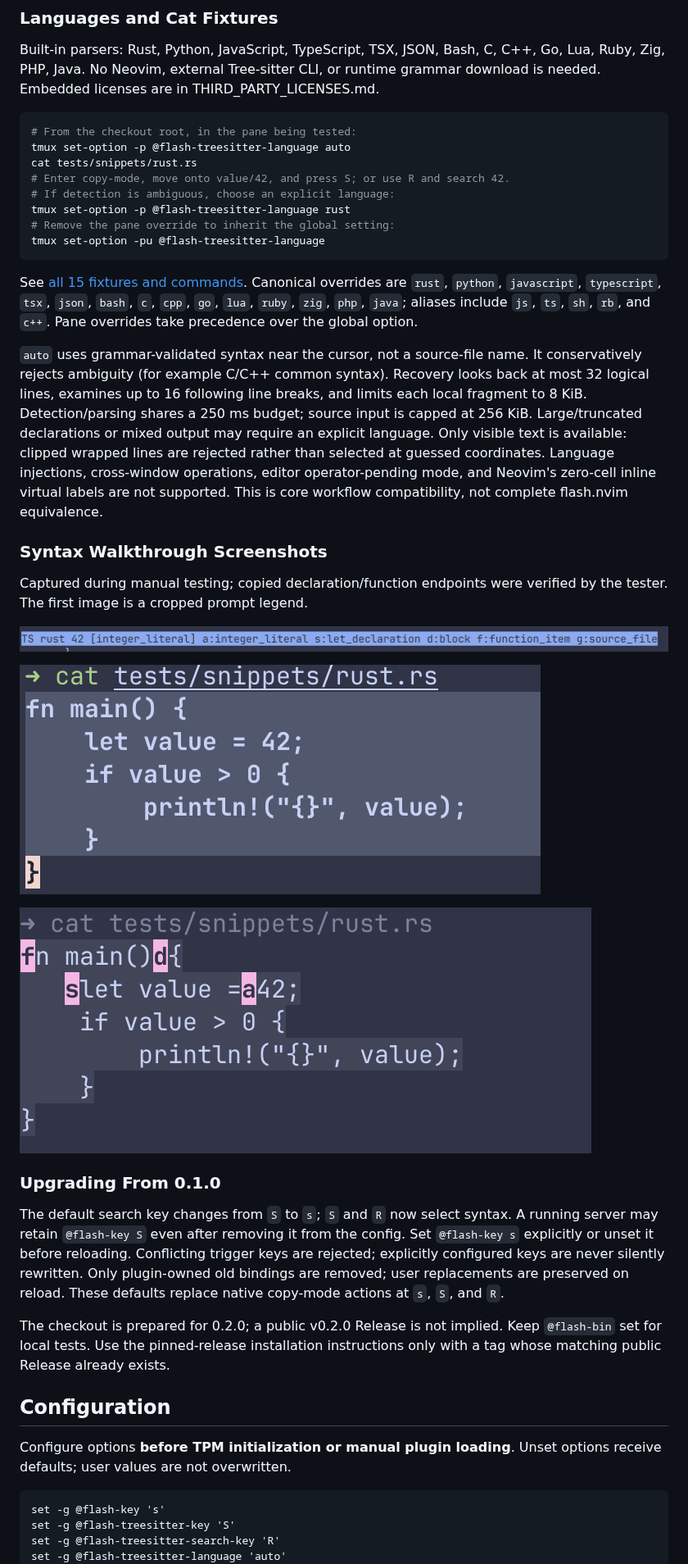
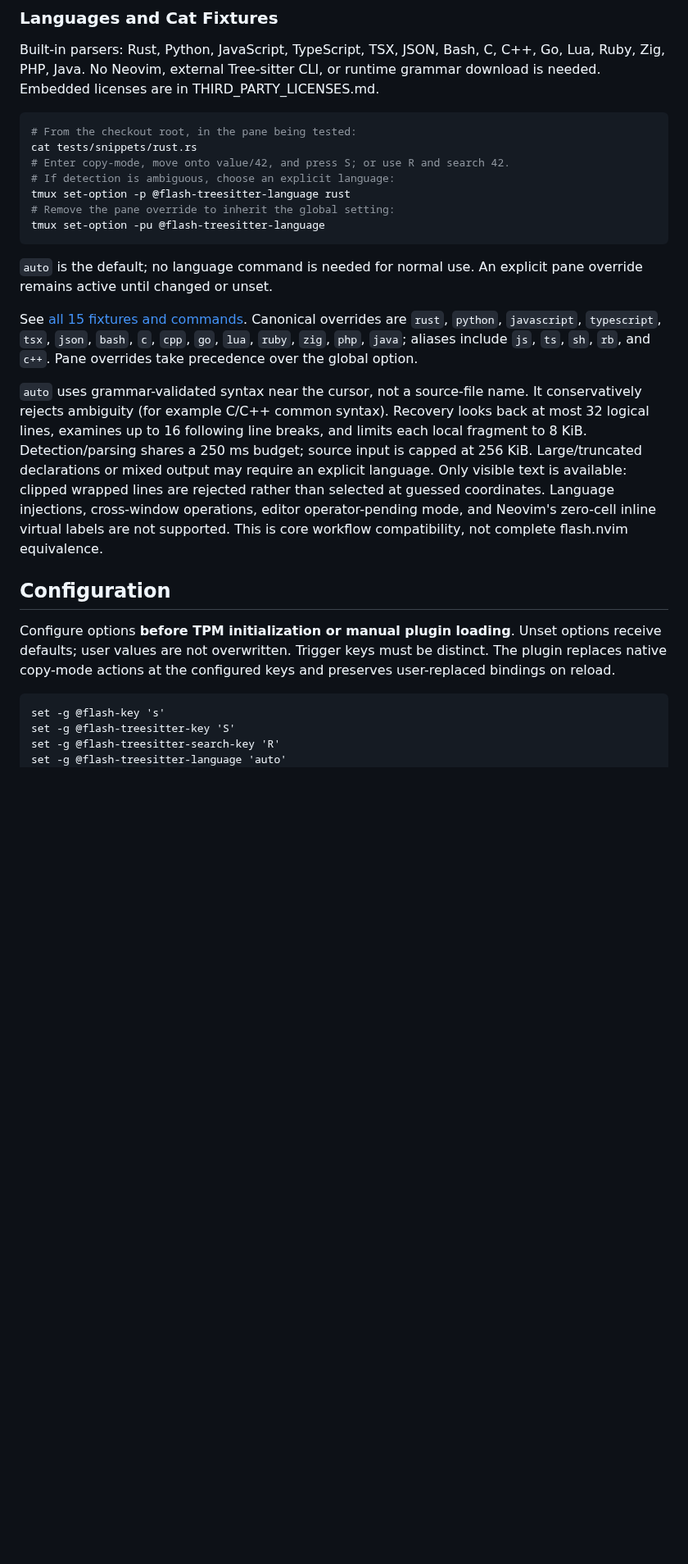
Before and after one commit to y00rb/flash.tmux, a Markdown page: README.md, the part around one of its changes. Shown at 82% size. Rendered like a GitHub page; pictures changed too: assets/screenshots/4-treesitter-search-labels.png (deleted), assets/screenshots/5-treesitter-function-selection.png (deleted), assets/screenshots/6-treesitter-range-preview.png (deleted); blank space fills up the shorter version.

````diff
--- a/README.md
+++ b/README.md
@@ -170,7 +205,6 @@ grammar download is needed. Embedded licenses are in THIRD_PARTY_LICENSES.md.
 
 ```sh
 # From the checkout root, in the pane being tested:
-tmux set-option -p @flash-treesitter-language auto
 cat tests/snippets/rust.rs
 # Enter copy-mode, move onto value/42, and press S; or use R and search 42.
 # If detection is ambiguous, choose an explicit language:
@@ -178,6 +212,8 @@ tmux set-option -p @flash-treesitter-language rust
 # Remove the pane override to inherit the global setting:
 tmux set-option -pu @flash-treesitter-language
 ```
+
+`auto` is the default; no language command is needed for normal use. An explicit pane override remains active until changed or unset.
 
 See [all 15 fixtures and commands](tests/snippets/README.md). Canonical overrides
 are `rust`, `python`, `javascript`, `typescript`, `tsx`, `json`, `bash`, `c`, `cpp`,
@@ -195,33 +231,9 @@ injections, cross-window operations, editor operator-pending mode, and Neovim's
 zero-cell inline virtual labels are not supported. This is core workflow
 compatibility, not complete flash.nvim equivalence.
 
-### Syntax Walkthrough Screenshots
-
-Captured during manual testing; copied declaration/function endpoints were
-verified by the tester. The first image is a cropped prompt legend.
-
-![R search for 42 with labels for enclosing syntax ranges](assets/screenshots/4-treesitter-search-labels.png)
-
-![Confirmed function selection excluding the shell command](assets/screenshots/5-treesitter-function-selection.png)
-
-![S node-range preview with boundary labels](assets/screenshots/6-treesitter-range-preview.png)
-
-### Upgrading From 0.1.0
-
-The default search key changes from `S` to `s`; `S` and `R` now select syntax.
-A running server may retain `@flash-key S` even after removing it from the config.
-Set `@flash-key s` explicitly or unset it before reloading. Conflicting trigger
-keys are rejected; explicitly configured keys are never silently rewritten.
-Only plugin-owned old bindings are removed; user replacements are preserved on
-reload. These defaults replace native copy-mode actions at `s`, `S`, and `R`.
-
-The checkout is prepared for 0.2.0; a public v0.2.0 Release is not implied.
-Keep `@flash-bin` set for local tests. Use the pinned-release installation
-instructions only with a tag whose matching public Release already exists.
-
 ## Configuration
 
-Configure options **before TPM initialization or manual plugin loading**. Unset options receive defaults; user values are not overwritten.
+Configure options **before TPM initialization or manual plugin loading**. Unset options receive defaults; user values are not overwritten. Trigger keys must be distinct. The plugin replaces native copy-mode actions at the configured keys and preserves user-replaced bindings on reload.
 
 ```tmux
 set -g @flash-key 's'
````
Also changed, not shown: other parts of README.md (+41 -6 lines), README.zh-CN.md (+44 -28 lines), assets/screenshots/4-treesitter-range-preview.png (added), assets/screenshots/5-treesitter-search-labels.png (added), assets/screenshots/6-treesitter-function-selection.png (added).
